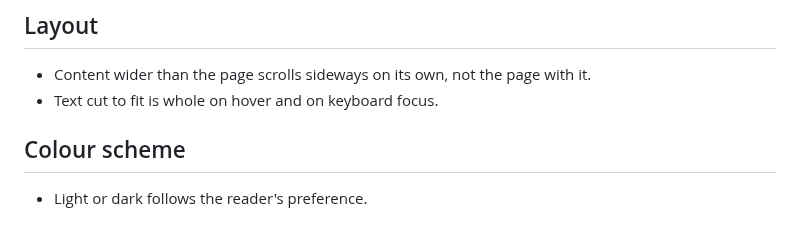
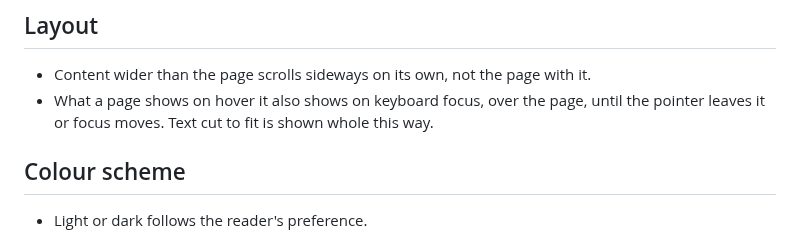
Before and after one commit to XRafik/linewright, a Markdown page: docs/specs/design_system.md, the part around the change. GitHub-like rendering.

Commit message:
Spec cut text shown whole in a tooltip over the page
Cut text was spec'd as "whole on hover and on keyboard focus", which the
web UI built by unclamping the text in place: the card, row or lane head
grew and everything below it jumped. No design system or product found
recommends expanding in place; the consensus (Fluent, PatternFly, GitLab
Pajamas, Nord, Material web) is a tooltip over the layout, shown only
when the text is cut, on hover and keyboard focus.

The shared design system now has one rule for everything shown on hover:
it is also shown on keyboard focus, over the page, until the pointer
leaves or focus moves. Cut text is shown whole this way, which also
gives absolute times a keyboard path they lacked. On the web, cut text
and the rail's repository name are shown in a daisyUI `tooltip`.

Co-Authored-By: Claude Opus 5.5 <noreply@anthropic.com>

```diff
--- a/docs/specs/design_system.md
+++ b/docs/specs/design_system.md
@@ -60,7 +60,9 @@
 
 - Content wider than the page scrolls sideways on its own, not the page with
   it.
-- Text cut to fit is whole on hover and on keyboard focus.
+- What a page shows on hover it also shows on keyboard focus, over the
+  page, until the pointer leaves it or focus moves. Text cut to fit is shown
+  whole this way.
 
 ## Colour scheme
 
```
Also changed, not shown: 1 other file.
